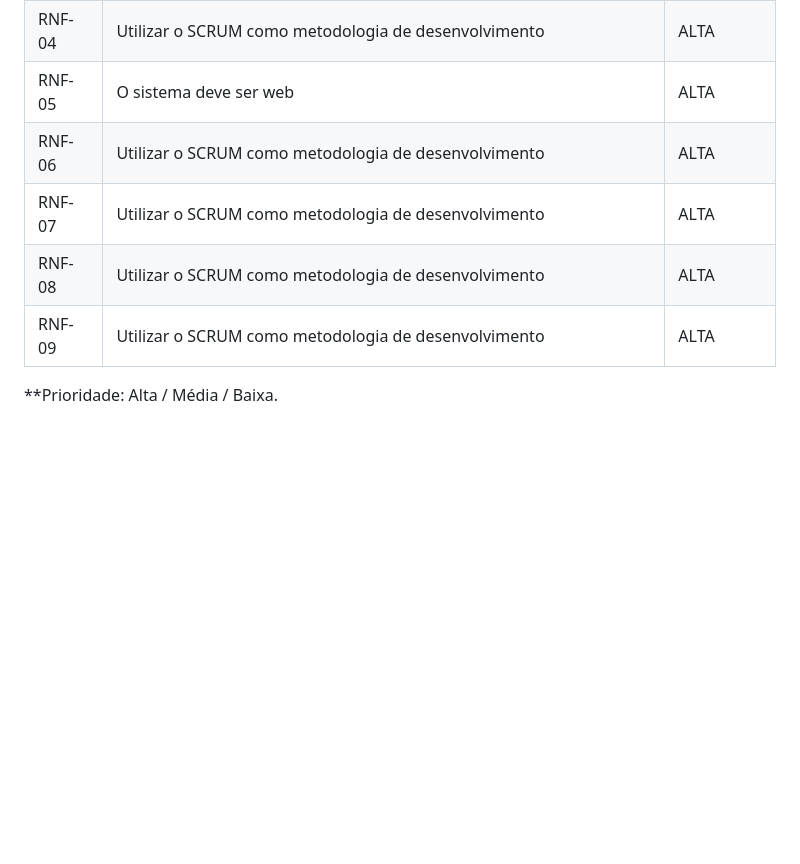
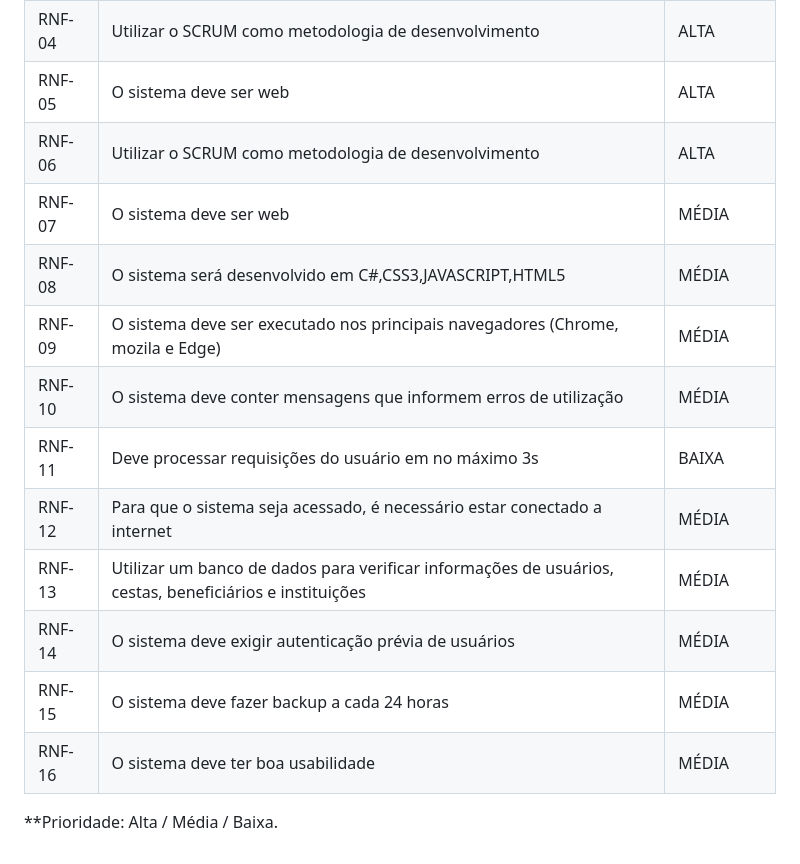
Before and after one commit to ICEI-PUC-Minas-PMV-SInt/pmv-sint-2024-1-e1-proj-web-t1-arep, a Markdown page: documents/02-Especificação do Projeto.md, the part around the change. Rendered like a GitHub page; blank space fills up the shorter version.

```diff
--- a/documents/02-Especificação do Projeto.md
+++ b/documents/02-Especificação do Projeto.md
@@ -273,8 +273,15 @@ O quadro abaixo apresenta uma breve definição de cada perfil:
 | RNF-03 | O sistema notificará via ícones novas atualizações e notificações| MÉDIA |
 | RNF-04 | Utilizar o SCRUM como metodologia de desenvolvimento | ALTA |
 | RNF-05 | O sistema deve ser web | ALTA |
-| RNF-06 | Utilizar o SCRUM como metodologia de desenvolvimento | ALTA |
-| RNF-07 | Utilizar o SCRUM como metodologia de desenvolvimento | ALTA |
-| RNF-08 | Utilizar o SCRUM como metodologia de desenvolvimento | ALTA |
-| RNF-09 | Utilizar o SCRUM como metodologia de desenvolvimento | ALTA |
+| RNF-06 | Utilizar o SCRUM como metodologia de desenvolvimento| ALTA |
+| RNF-07 | O sistema deve ser web |MÉDIA |
+| RNF-08 | O sistema será desenvolvido em C#,CSS3,JAVASCRIPT,HTML5| MÉDIA|
+| RNF-09 | O sistema deve ser executado nos principais navegadores (Chrome, mozila e Edge)| MÉDIA |
+| RNF-10 | O sistema deve conter mensagens que informem erros de utilização | MÉDIA |
+| RNF-11 | Deve processar requisições do usuário em no máximo 3s| BAIXA|
+| RNF-12 | Para que o sistema seja acessado, é necessário estar conectado a internet| MÉDIA|
+| RNF-13 | Utilizar um banco de dados para verificar informações de usuários, cestas, beneficiários e instituições| MÉDIA|
+| RNF-14 | O sistema deve exigir autenticação prévia de usuários| MÉDIA|
+| RNF-15 | O sistema deve fazer backup a cada 24 horas| MÉDIA|
+| RNF-16 | O sistema deve ter boa usabilidade| MÉDIA|
 **Prioridade: Alta / Média / Baixa.
```
